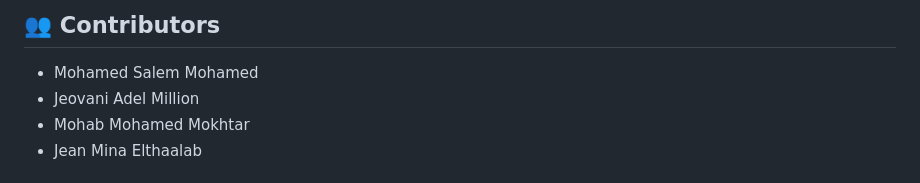
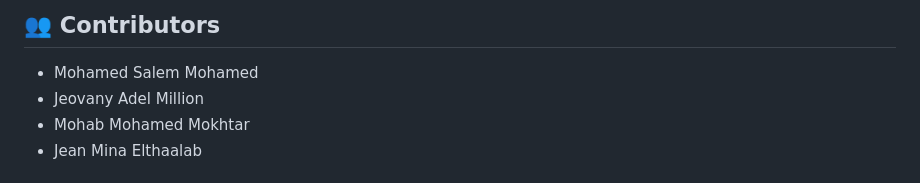
Before and after one commit to mo7amedsalem1/LazaUI_E-Commerce-Mobile-Application-By-Flutter, a Markdown page: README.md, the part around the change. Rendered like a GitHub page.

Commit message:
Correct contributor name from Jeovani to Jeovany

```diff
--- a/README.md
+++ b/README.md
@@ -230,7 +230,7 @@ This project is for educational purposes.
 ## 👥 Contributors
 
 - Mohamed Salem Mohamed
-- Jeovani Adel Million
+- Jeovany Adel Million
 - Mohab Mohamed Mokhtar
 - Jean Mina Elthaalab
 
```
